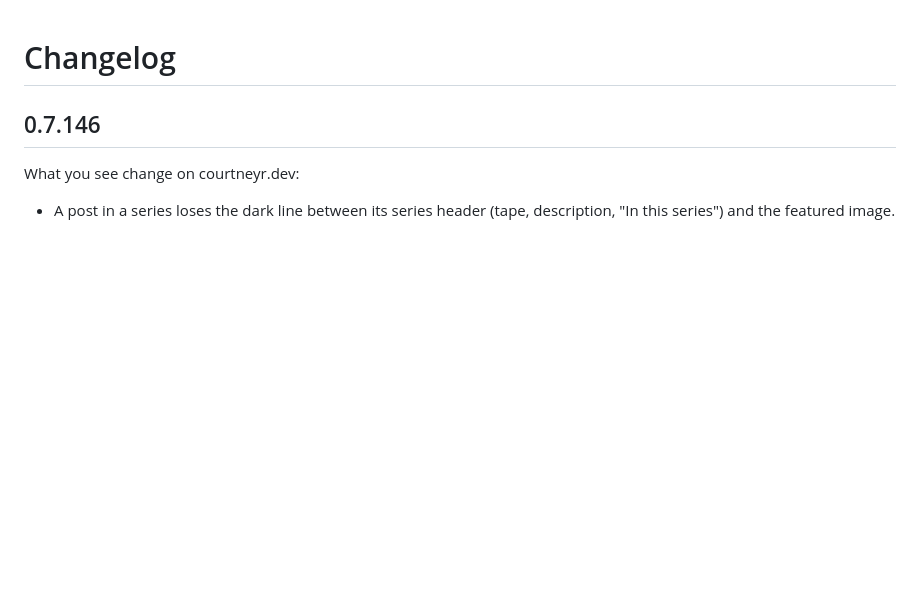
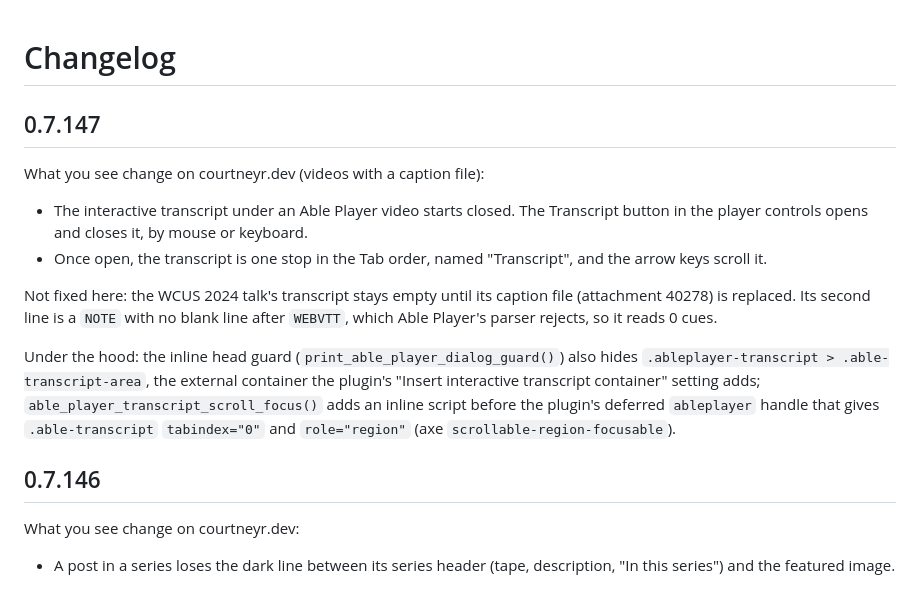
Before and after one commit to courtneyr-dev/courtneyr-child, a Markdown page: CHANGELOG.md, the part around the change. Drawn GitHub-style; blank space fills up the shorter version.

Commit message:
📖 DOC: Add the 0.7.147 changelog entry
Co-Authored-By: Claude Opus 5.5 <noreply@anthropic.com>

```diff
--- a/CHANGELOG.md
+++ b/CHANGELOG.md
@@ -1,4 +1,15 @@
 # Changelog
+
+## 0.7.147
+
+What you see change on courtneyr.dev (videos with a caption file):
+
+- The interactive transcript under an Able Player video starts closed. The Transcript button in the player controls opens and closes it, by mouse or keyboard.
+- Once open, the transcript is one stop in the Tab order, named "Transcript", and the arrow keys scroll it.
+
+Not fixed here: the WCUS 2024 talk's transcript stays empty until its caption file (attachment 40278) is replaced. Its second line is a `NOTE` with no blank line after `WEBVTT`, which Able Player's parser rejects, so it reads 0 cues.
+
+Under the hood: the inline head guard (`print_able_player_dialog_guard()`) also hides `.ableplayer-transcript > .able-transcript-area`, the external container the plugin's "Insert interactive transcript container" setting adds; `able_player_transcript_scroll_focus()` adds an inline script before the plugin's deferred `ableplayer` handle that gives `.able-transcript` `tabindex="0"` and `role="region"` (axe `scrollable-region-focusable`).
 
 ## 0.7.146
 
```
